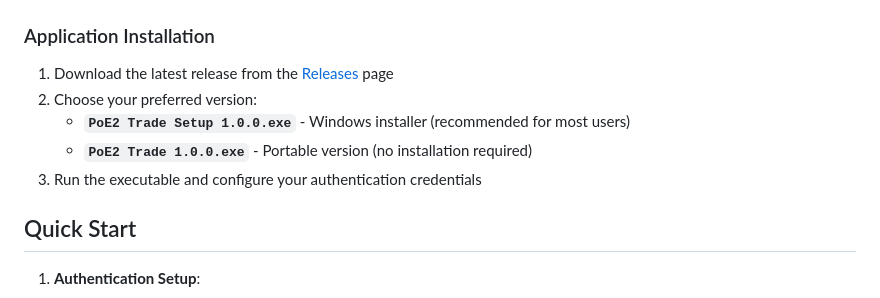
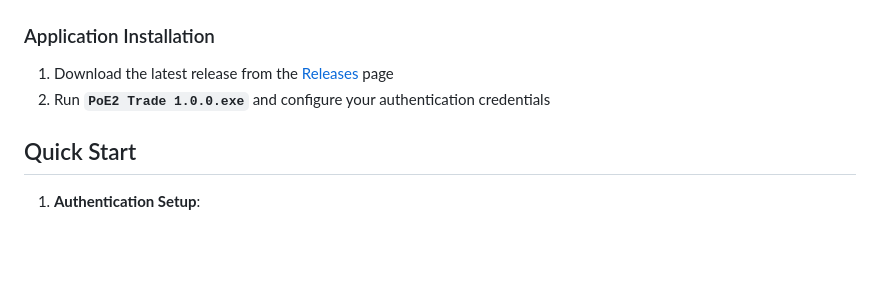
Before and after one commit to Caboose-R/poe2-trade, a Markdown page: README.md, the part around the change. GitHub-like rendering; blank space fills up the shorter version.

```diff
--- a/README.md
+++ b/README.md
@@ -35,10 +35,7 @@ A modern, standalone trading application for Path of Exile 2 that provides real-
 ### Application Installation
 
 1. Download the latest release from the [Releases](https://github.com/your-repo/poe2-trade/releases) page
-2. Choose your preferred version:
-   - **`PoE2 Trade Setup 1.0.0.exe`** - Windows installer (recommended for most users)
-   - **`PoE2 Trade 1.0.0.exe`** - Portable version (no installation required)
-3. Run the executable and configure your authentication credentials
+2. Run **`PoE2 Trade 1.0.0.exe`** and configure your authentication credentials
 
 ## Quick Start
 
```
